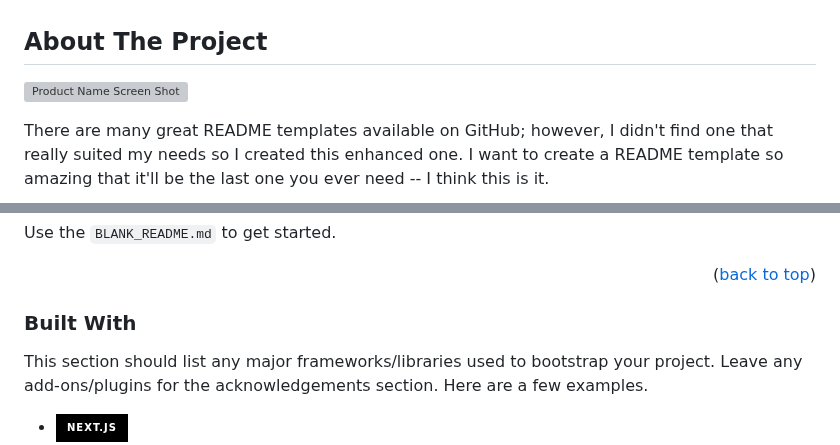
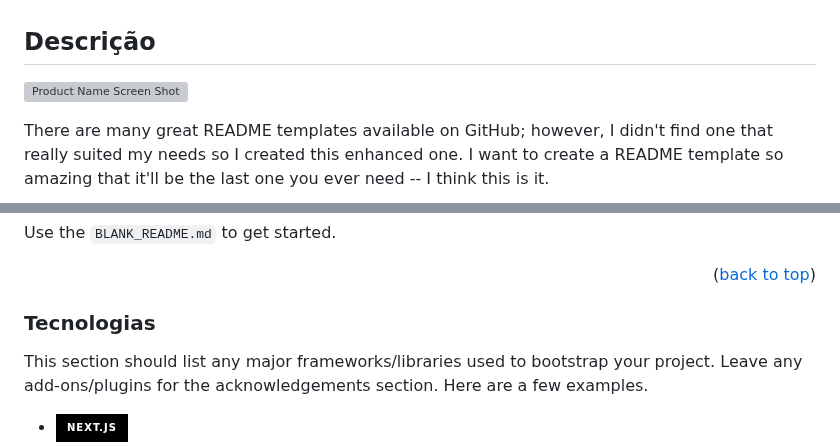
Before and after one commit to zFreshy/ProjetoTrigotech, a Markdown page: README.md, 2 parts joined by grey strips. Rendered like a GitHub page; folded sections open; badges without logos; grey boxes are pictures that could not be loaded.

```diff
--- a/README.md
+++ b/README.md
@@ -64,12 +71,13 @@
     <li><a href="#contact">Contact</a></li>
     <li><a href="#acknowledgments">Acknowledgments</a></li>
   </ol>
+  -->
 </details>
 
 
 
 <!-- ABOUT THE PROJECT -->
-## About The Project
+## Descrição
 
 [![Product Name Screen Shot][product-screenshot]](https://example.com)
 
@@ -88,7 +96,7 @@ Use the `BLANK_README.md` to get started.
 
 
 
-### Built With
+### Tecnologias
 
 This section should list any major frameworks/libraries used to bootstrap your project. Leave any add-ons/plugins for the acknowledgements section. Here are a few examples.
 
```
Also changed, not shown: other parts of README.md (+17 -4 lines).
